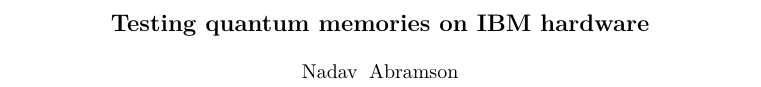
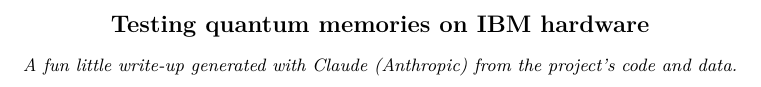
Before and after one commit to GoofyGgoober/heavyhex-subsystem-code, a LaTeX paper (paper/main.tex): part of page 1 of 8, cut so that both start at the same text. Compiled offline with pdfLaTeX.

Commit message:
Say how the short write-up was made and drop its author line

```diff
--- a/paper/main.tex
+++ b/paper/main.tex
@@ -9,7 +9,7 @@
 \usepackage{xcolor}
 \usepackage{xurl}
 \usepackage[colorlinks=true,linkcolor=blue!50!black,citecolor=blue!50!black,urlcolor=blue!50!black]{hyperref}
-\hypersetup{pdftitle={Testing quantum memories on IBM hardware},pdfauthor={Nadav Abramson}}
+\hypersetup{pdftitle={Testing quantum memories on IBM hardware}}
 
 \newcommand{\ket}[1]{\lvert #1\rangle}
 \newcommand{\eps}{\varepsilon}
@@ -25,7 +25,9 @@
 \begin{document}
 
 \title{Testing quantum memories on IBM hardware}
-\author{Nadav Abramson}
+\begin{abstract}
+\centering\itshape A fun little write-up generated with Claude (Anthropic) from the project's code and data.
+\end{abstract}
 \maketitle
 
 %----------------------------------------------------------------------
```
Also changed, not shown: paper/main.pdf.
